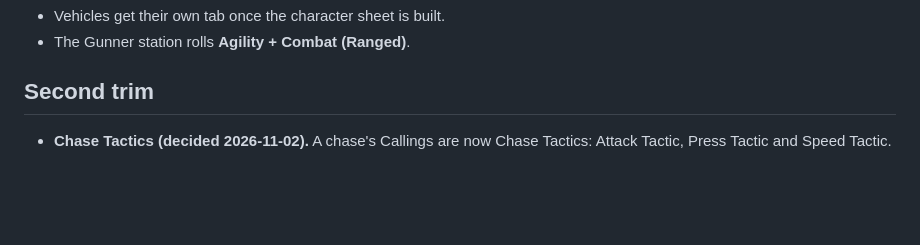
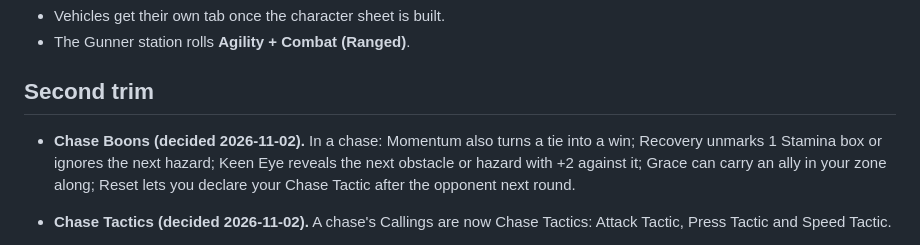
Before and after one commit to jongold64/juggs, a Markdown page: docs/DECISIONS.md, the part around the change. Drawn GitHub-style; blank space fills up the shorter version.

Commit message:
Give five Boons chase-specific readings
Co-Authored-By: Claude Opus 5.5 <noreply@anthropic.com>

```diff
--- a/docs/DECISIONS.md
+++ b/docs/DECISIONS.md
@@ -244,6 +244,9 @@ design, with Pilot and Tactics station rolls moved to Operate and Analyze. Gunne
 
 ## Second trim
 
+- **Chase Boons (decided 2026-11-02).** In a chase: Momentum also turns a tie into a win; Recovery unmarks 1 Stamina box or ignores
+  the next hazard; Keen Eye reveals the next obstacle or hazard with +2 against it; Grace can carry an ally in your zone along;
+  Reset lets you declare your Chase Tactic after the opponent next round.
 - **Chase Tactics (decided 2026-11-02).** A chase's Callings are now Chase Tactics: Attack Tactic, Press Tactic and Speed Tactic.
 - **Luck Roll (decided 2026-11-02).** Luck is no longer a skill (23 universal skills). When fate alone decides, the GM may call a
   Luck Roll: d20 + Serenity, no skill; players can't call one. The character sheet shows the Luck bonus on the Defenses card, by DR.
```
